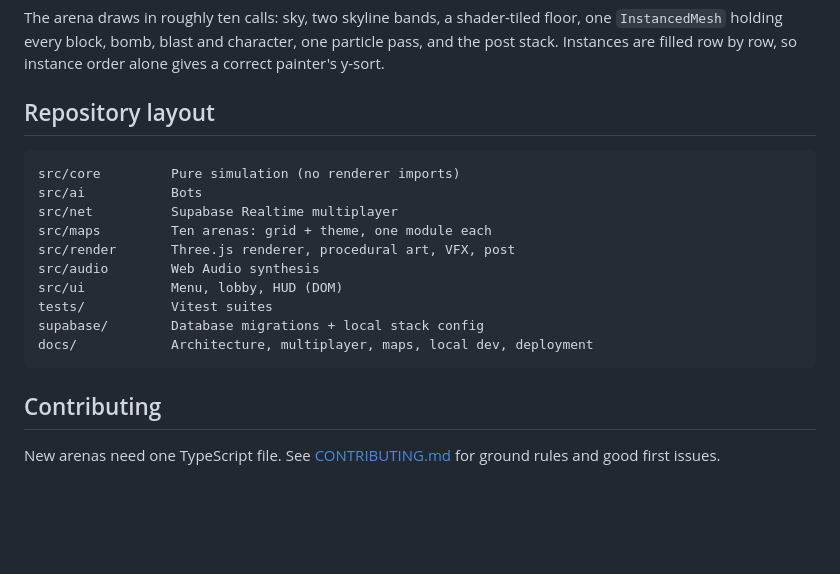
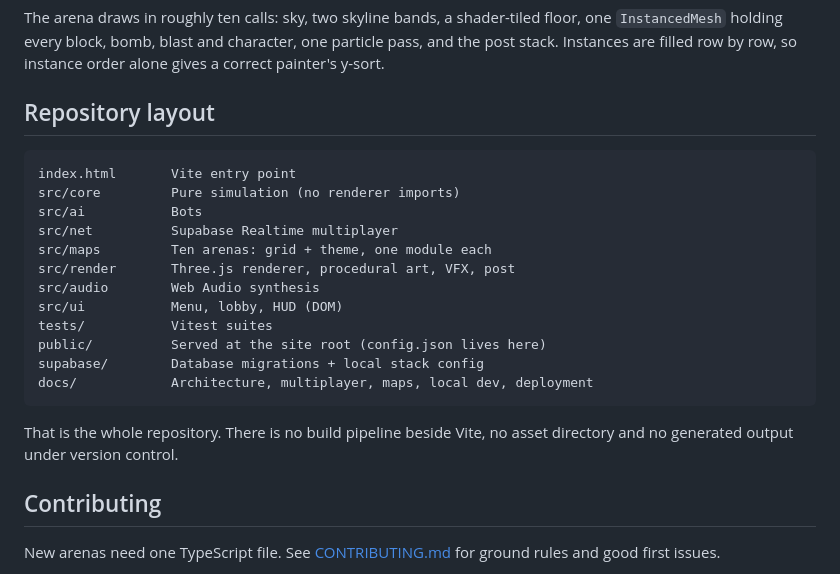
Before and after one commit to jacksonfdam/uBomber, a Markdown page: README.md, the part around the change. Drawn GitHub-style; blank space fills up the shorter version.

Commit message:
docs: describe the repository layout as it now stands

````diff
--- a/README.md
+++ b/README.md
@@ -89,6 +89,7 @@ order alone gives a correct painter's y-sort.
 ## Repository layout
 
 ```
+index.html       Vite entry point
 src/core         Pure simulation (no renderer imports)
 src/ai           Bots
 src/net          Supabase Realtime multiplayer
@@ -97,9 +98,13 @@ src/render       Three.js renderer, procedural art, VFX, post
 src/audio        Web Audio synthesis
 src/ui           Menu, lobby, HUD (DOM)
 tests/           Vitest suites
+public/          Served at the site root (config.json lives here)
 supabase/        Database migrations + local stack config
 docs/            Architecture, multiplayer, maps, local dev, deployment
 ```
+
+That is the whole repository. There is no build pipeline beside Vite, no asset
+directory and no generated output under version control.
 
 ## Contributing
 
````
